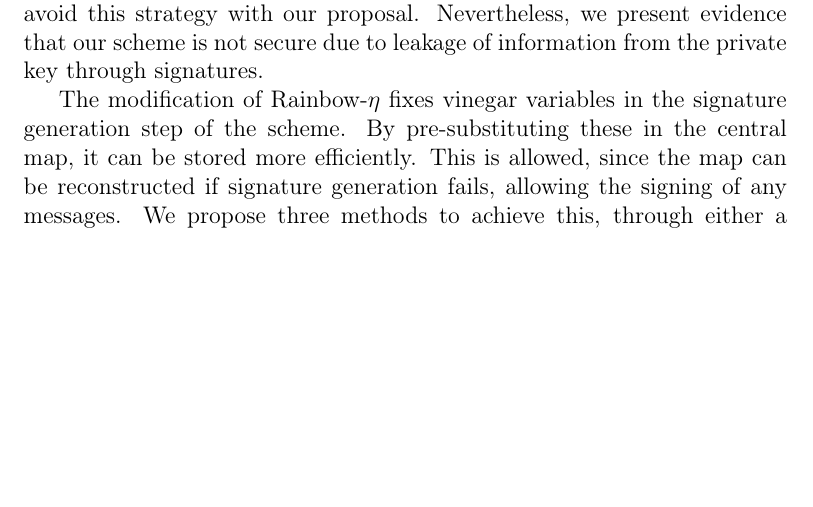
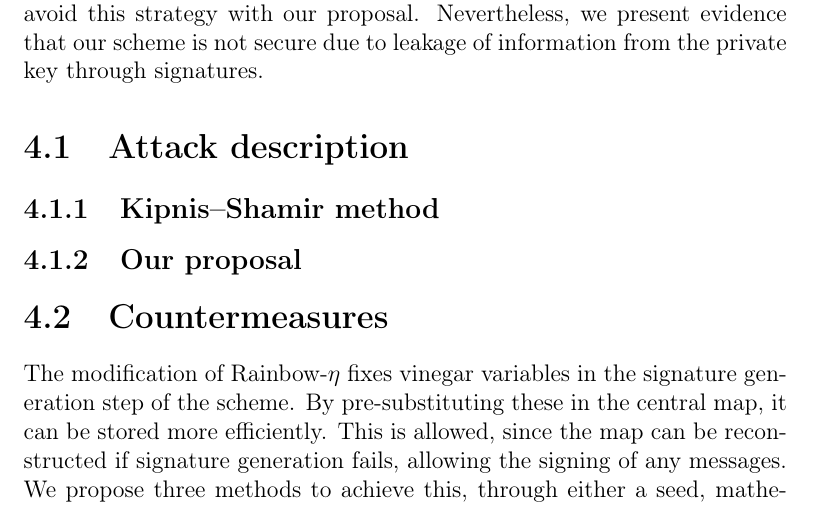
Before and after one commit to zambonin/msc, a LaTeX thesis (main.tex): part of page 51 of 61, cut so that both start at the same text, the shorter picture padded with empty space. Compiled offline with pdfLaTeX.

Commit message:
overleaf_to_git: update main.tex from r12918 to r12925

```diff
--- a/main.tex
+++ b/main.tex
@@ -1263,6 +1263,14 @@ We also briefly discuss the effect of these changes on the signature generation
 
 As seen in Chapter~\ref{ch:eta}, several arguments were made in order to present support to the security of our Rainbow-$\eta$ proposal. The main argument lies in the fact that the inner workings of the scheme are not modified and a sideline modification is done instead. As summarized in Section~\ref{sec:related}, there is encouraging evidence that adding further structure to the central map is dangerous to the security of Oil--Vinegar schemes. Thus, we intentionally avoid this strategy with our proposal. Nevertheless, we present evidence that our scheme is not secure due to leakage of information from the private key through signatures.
 
+\section{Attack description}
+
+\subsection{Kipnis--Shamir method}
+
+\subsection{Our proposal}
+
+\section{Countermeasures}
+
 The modification of Rainbow-$\eta$ fixes vinegar variables in the signature generation step of the scheme. By pre-substituting these in the central map, it can be stored more efficiently. This is allowed, since the map can be reconstructed if signature generation fails, allowing the signing of any messages. We propose three methods to achieve this, through either a seed, mathematical relations between the public key and the central map, as explained in Subsection~\ref{sec:mod}, or simply by changing the message with a nonce due to the EU-CMA trait. The difference between signatures made with the same vinegar variables and usual signatures is not statistically significant, as argued in Subsection~\ref{subsec:similar}. Moreover, there is no limitation on parameters such that their secure selection is always encouraged.
 
 Our attack is inspired by the method of Kipnis--Shamir~\cite{Kipnis:199808}, which is a key recovery attack that separates oil and vinegar variables through manipulation of linear combinations of the public key. It is based on the fact that, in the case of the balanced Oil--Vinegar scheme, a mapping of the oil subspace $\mathcal{O} = \{ (x_{1}, \dots, x_{n}) \in \mathbb{F}^{n} : x_{1} = \cdots = x_{v} = 0 \}$ to itself can be found in polynomial time. This allows for the reconstruction of the accompanying linear transformation $\mathcal{L}_{2}$. It is discussed in more detail in Subsection~\ref{subsec:uov}.
```
